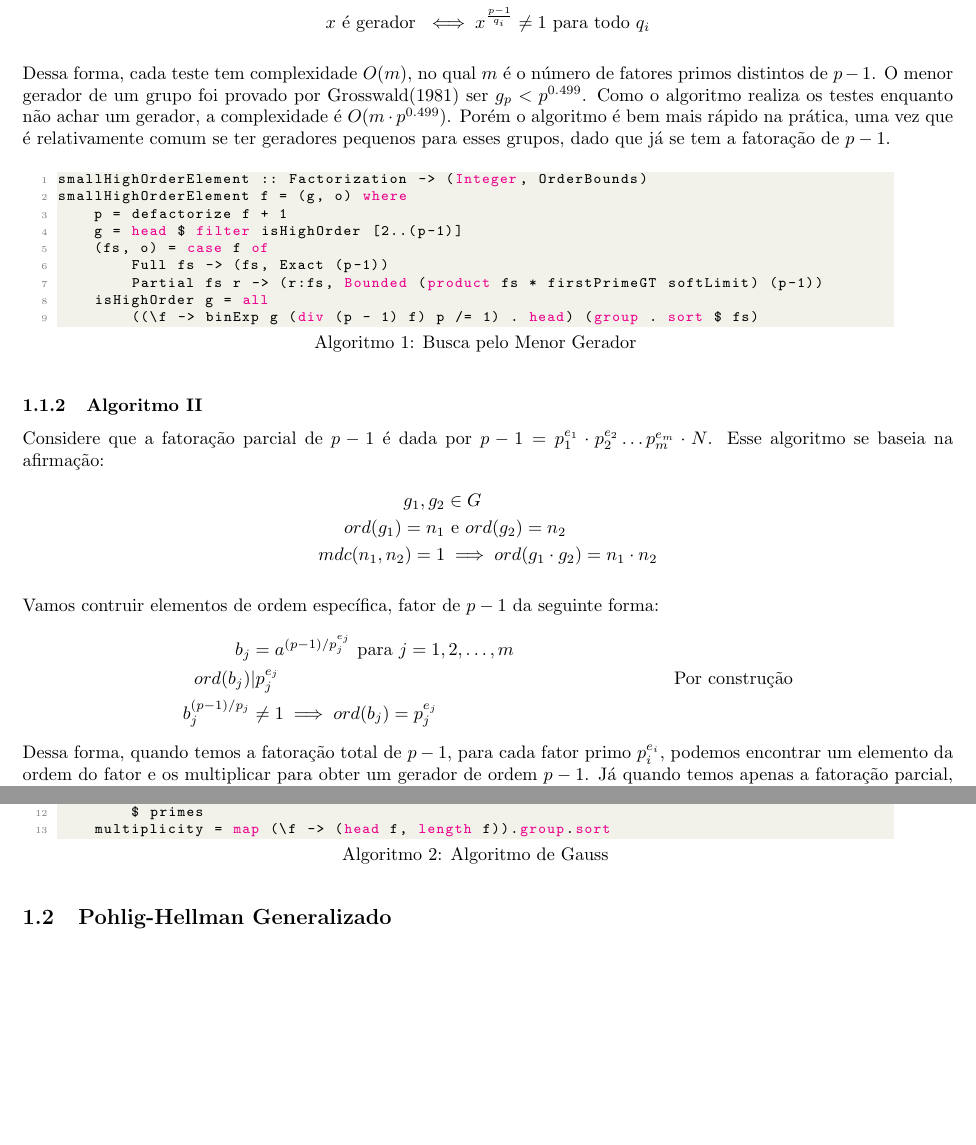
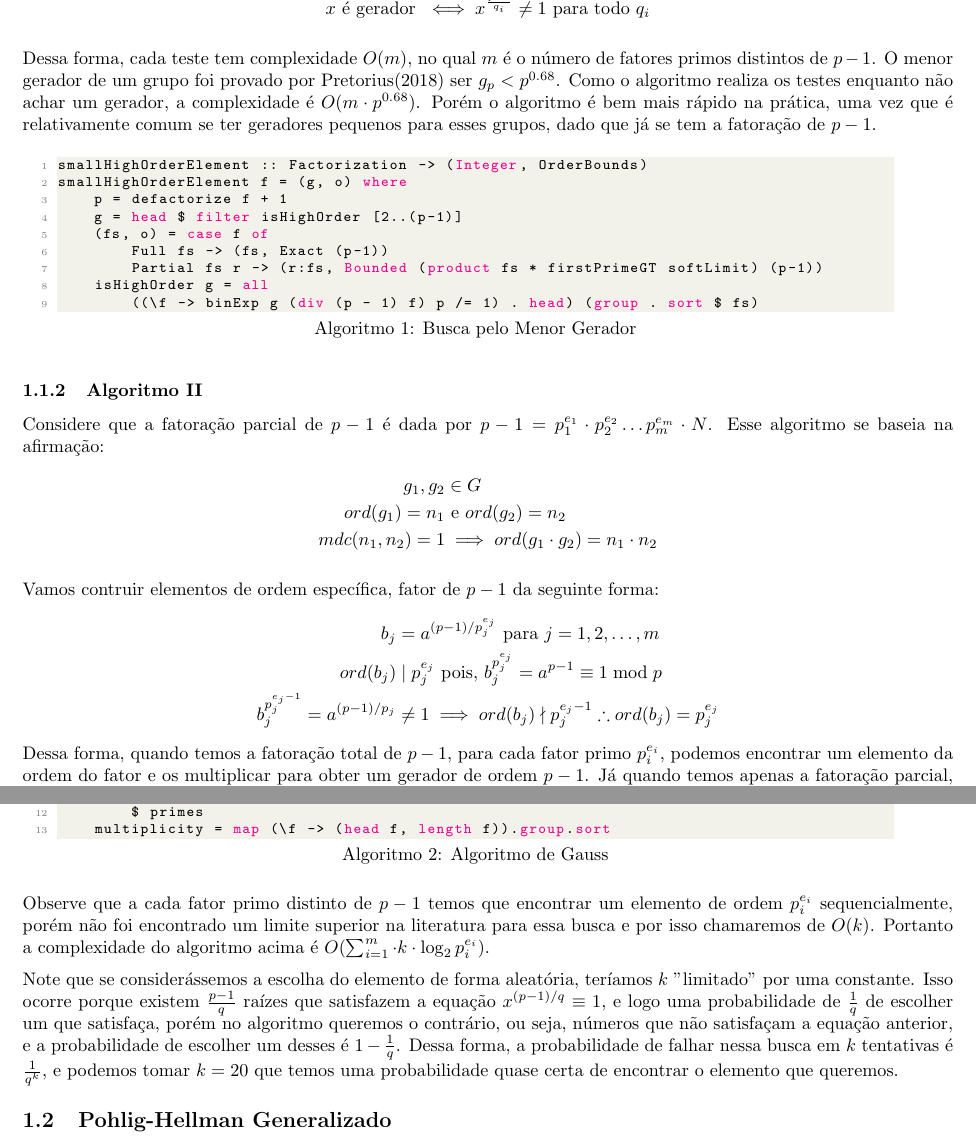
Before and after one commit to mateusvmv/tp1_algebra_a, a LaTeX document (docs.tex): two parts of pages 1 and 2 of 4, joined at a grey line, cut at the place of the change, the shorter picture padded with empty space. Compiled offline with pdfLaTeX.

Commit message:
"Complexidade" do alg 2 concluída

```diff
--- a/docs.tex
+++ b/docs.tex
@@ -4,7 +4,7 @@
     \usepackage[parfill]{parskip}
     \usepackage[utf8]{inputenc}
 
-    \usepackage{amsmath,amssymb,amsfonts,amsthm}
+    \usepackage{amsmath,amssymb,amsfonts,amsthm, mathtools}
     \usepackage{listings,xcolor,caption}
 
     \newcommand{\divides}{\mid}
@@ -54,7 +54,7 @@ Ou seja:
     x \text{ é gerador } &\iff x^{\frac{p-1}{q_i}} \neq 1 \text{ para todo } q_i
 \end{align*}
 
-Dessa forma, cada teste tem complexidade $O(m)$, no qual $m$ é o número de fatores primos distintos de $p-1$. O menor gerador de um grupo foi provado por Grosswald(1981) ser $g_p < p^{0.499}$. Como o algoritmo realiza os testes enquanto não achar um gerador, a complexidade é $O(m \cdot p ^{0.499})$. Porém o algoritmo é bem mais rápido na prática, uma vez que é relativamente comum se ter geradores pequenos para esses grupos, dado que já se tem a fatoração de $p-1$.
+Dessa forma, cada teste tem complexidade $O(m)$, no qual $m$ é o número de fatores primos distintos de $p-1$. O menor gerador de um grupo foi provado por Pretorius(2018) ser $g_p < p^{0.68}$. Como o algoritmo realiza os testes enquanto não achar um gerador, a complexidade é $O(m \cdot p ^{0.68})$. Porém o algoritmo é bem mais rápido na prática, uma vez que é relativamente comum se ter geradores pequenos para esses grupos, dado que já se tem a fatoração de $p-1$.
 
 \noindent\hspace{0.03\linewidth}
 \begin{minipage}{.9\linewidth}
@@ -83,12 +83,12 @@ mdc(n_1, n_2) = 1 &\implies ord(g_1 \cdot g_2) = n_1 \cdot n_2
 
 Vamos contruir elementos de ordem específica, fator de $p-1$ da seguinte forma:
 \begin{align*}
-b_j &= a^{(p-1)/p_j^{e_j}} \text{ para } j = 1, 2, \dots, m\\
-ord(b_j) &| p_j^{e_j}                           &&\text{Por construção}\\
-b_j ^ {(p-1)/p_j} &\neq 1 \implies ord(b_j)=p_j^{e_j}
+b_j &= a^{(p-1)/p_j^{e_j}} \text{ para } j = 1, 2, \dots, m \\
+ord(b_j) &\mid p_j^{e_j} \text{ pois, } b_j^{p_j^{e_j}} =  a^{p-1} \equiv 1 \bmod p\\
+b_j ^ {p_j^{e_j - 1}} = a ^ {(p-1)/p_j} &\neq 1 \implies ord(b_j)\nmid p_j^{e_j-1}\therefore ord(b_j) = p_j^{e_j}
 \end{align*}
 Dessa forma, quando temos a fatoração total de $p-1$, para cada fator primo $p_i^{e_i}$, podemos encontrar um elemento da ordem do fator e os multiplicar para obter um gerador de ordem $p-1$.
-Já quando temos apenas a fatoração parcial, fazemos o mesmo processo para os fatores $p_i^{e_i}$ conhecidos e para o fator desconhecido $N$, porém aqui não saberemos a ordem exata para este elemento, apenas que está entre $\frac{p-1}{N}$ e $p-1$.
+Já quando temos apenas a fatoração parcial, fazemos o mesmo processo para os fatores $p_i^{e_i}$ conhecidos e para o fator desconhecido $N$, porém aqui não saberemos a ordem exata para este elemento, apenas que está entre $q\cdot \frac{p-1}{N}$ e $p-1$, na qual $q$ é o próximo primo maior que o limite imposto na fatoração parcial ($2^{20}$), i.\,e.\, $q = 1048583$.
 
 \noindent\hspace{0.03\linewidth}
 \begin{minipage}{.9\linewidth}
@@ -110,6 +110,9 @@ highOrderElement f = (g, o) where
 \end{lstlisting}
 \end{minipage}
 
+Observe que a cada fator primo distinto de $p-1$ temos que encontrar um elemento de ordem $p_i^{e_i}$ sequencialmente, porém não foi encontrado um limite superior na literatura para essa busca e por isso chamaremos de $O(k)$. Portanto a complexidade do algoritmo acima é $O(\sum_{i=1}^{m}\cdot k \cdot \log_2{p_i^{e_i}})$.
+
+Note que se considerássemos a escolha do elemento de forma aleatória, teríamos $k$ "limitado" por uma constante. Isso ocorre porque existem $\frac{p-1}{q}$ raízes que satisfazem a equação $x^{(p-1)/q}\equiv 1$, e logo uma probabilidade de $\frac{1}{q}$ de escolher um que satisfaça, porém no algoritmo queremos o contrário, ou seja, números que não satisfaçam a equação anterior, e a probabilidade de escolher um desses é $1 - \frac{1}{q}$. Dessa forma, a probabilidade de falhar nessa busca em $k$ tentativas é $\frac{1}{q^k}$, e podemos tomar $k = 20$ que temos uma probabilidade quase certa de encontrar o elemento que queremos.
 \subsection{Pohlig-Hellman Generalizado}
 O algorítmo de Pohlig-Hellman é utilizado para resolver a equação
 $$ a^k = b \text{ em } G = \langle a \rangle\text{, com }|G| = n\text{ e }b \in G$$
```
